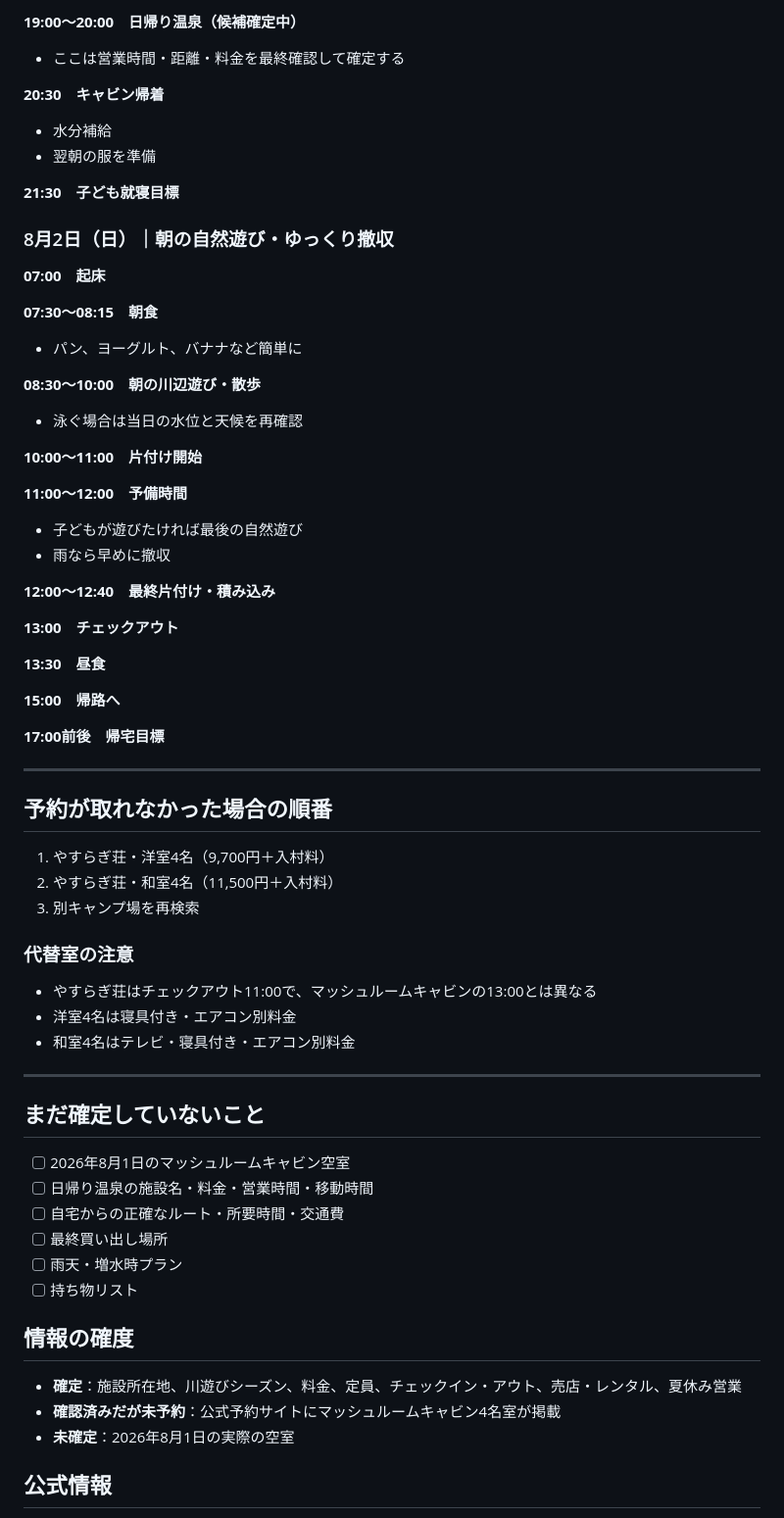
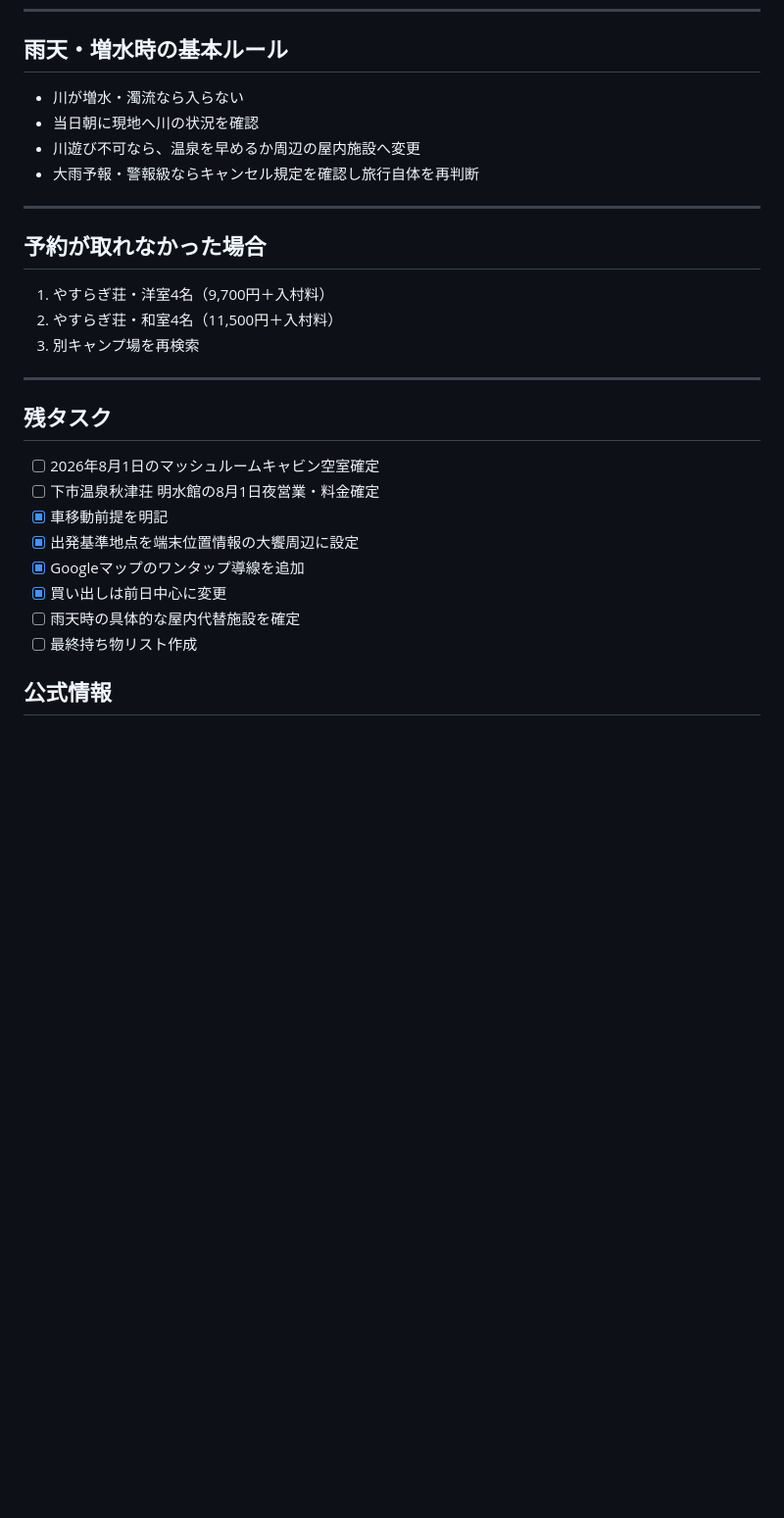
Before and after one commit to goz0813rmh-netizen/20260801-kanaHB-camp, a Markdown page: README.md, the part around one of its changes. Shown at 98% size. Rendered like a GitHub page; blank space fills up the shorter version.

```diff
--- a/README.md
+++ b/README.md
@@ -127,63 +161,27 @@
-**19:00〜20:00　日帰り温泉（候補確定中）**
-- ここは営業時間・距離・料金を最終確認して確定する
-
-**20:30　キャビン帰着**
-- 水分補給
-- 翌朝の服を準備
-
-**21:30　子ども就寝目標**
-
-### 8月2日（日）｜朝の自然遊び・ゆっくり撤収
-**07:00　起床**
-
-**07:30〜08:15　朝食**
-- パン、ヨーグルト、バナナなど簡単に
-
-**08:30〜10:00　朝の川辺遊び・散歩**
-- 泳ぐ場合は当日の水位と天候を再確認
-
-**10:00〜11:00　片付け開始**
-
-**11:00〜12:00　予備時間**
-- 子どもが遊びたければ最後の自然遊び
-- 雨なら早めに撤収
-
-**12:00〜12:40　最終片付け・積み込み**
-
-**13:00　チェックアウト**
-
-**13:30　昼食**
-
-**15:00　帰路へ**
-
-**17:00前後　帰宅目標**
+## 雨天・増水時の基本ルール
+- 川が増水・濁流なら入らない
+- 当日朝に現地へ川の状況を確認
+- 川遊び不可なら、温泉を早めるか周辺の屋内施設へ変更
+- 大雨予報・警報級ならキャンセル規定を確認し旅行自体を再判断
 
 ---
 
-## 予約が取れなかった場合の順番
+## 予約が取れなかった場合
 1. やすらぎ荘・洋室4名（9,700円＋入村料）
 2. やすらぎ荘・和室4名（11,500円＋入村料）
 3. 別キャンプ場を再検索
 
-### 代替室の注意
-- やすらぎ荘はチェックアウト11:00で、マッシュルームキャビンの13:00とは異なる
-- 洋室4名は寝具付き・エアコン別料金
-- 和室4名はテレビ・寝具付き・エアコン別料金
-
 ---
 
-## まだ確定していないこと
-- [ ] 2026年8月1日のマッシュルームキャビン空室
-- [ ] 日帰り温泉の施設名・料金・営業時間・移動時間
-- [ ] 自宅からの正確なルート・所要時間・交通費
-- [ ] 最終買い出し場所
-- [ ] 雨天・増水時プラン
-- [ ] 持ち物リスト
-
-## 情報の確度
-- **確定**：施設所在地、川遊びシーズン、料金、定員、チェックイン・アウト、売店・レンタル、夏休み営業
-- **確認済みだが未予約**：公式予約サイトにマッシュルームキャビン4名室が掲載
-- **未確定**：2026年8月1日の実際の空室
+## 残タスク
+- [ ] 2026年8月1日のマッシュルームキャビン空室確定
+- [ ] 下市温泉秋津荘 明水館の8月1日夜営業・料金確定
+- [x] 車移動前提を明記
+- [x] 出発基準地点を端末位置情報の大饗周辺に設定
+- [x] Googleマップのワンタップ導線を追加
+- [x] 買い出しは前日中心に変更
+- [ ] 雨天時の具体的な屋内代替施設を確定
+- [ ] 最終持ち物リスト作成
 
 ## 公式情報
 - 下市町公式：https://www.town.shimoichi.lg.jp/0000000304.html
```
Also changed, not shown: other parts of README.md (+117 -83 lines).
